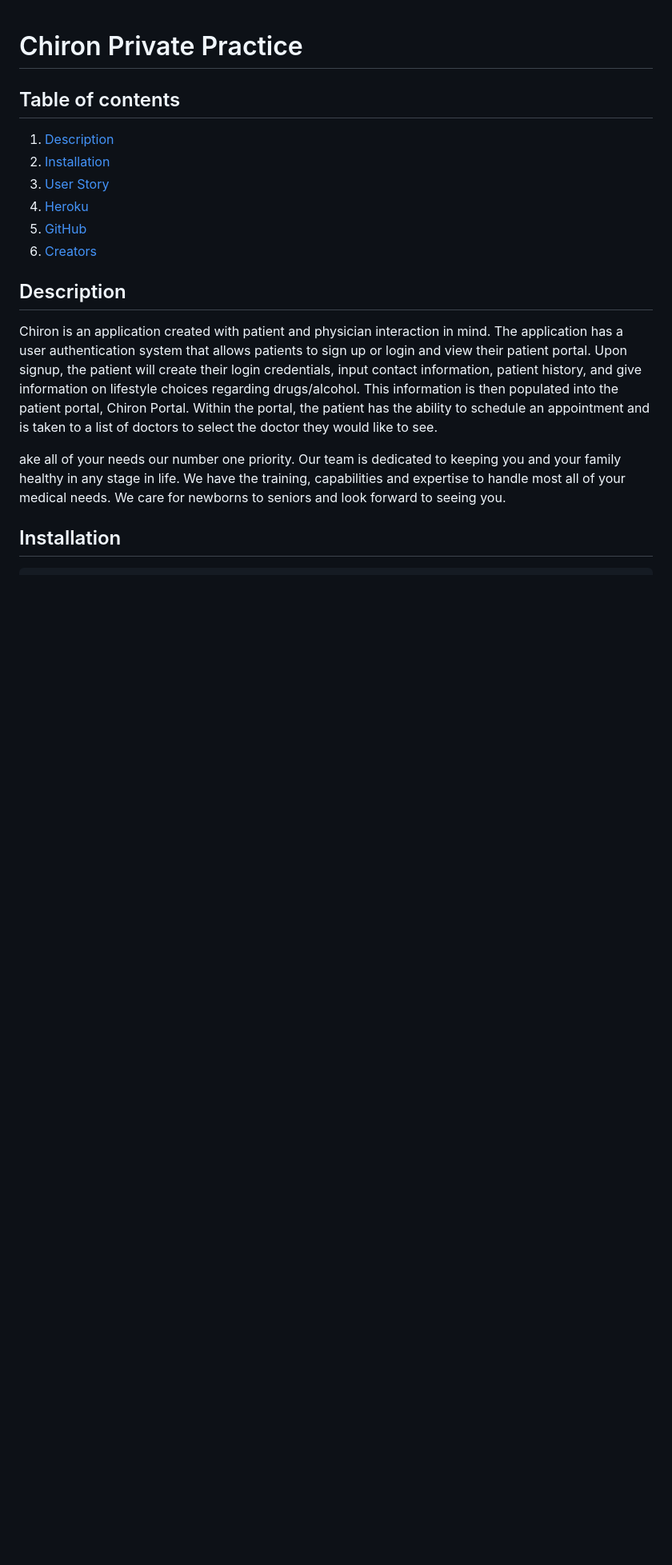
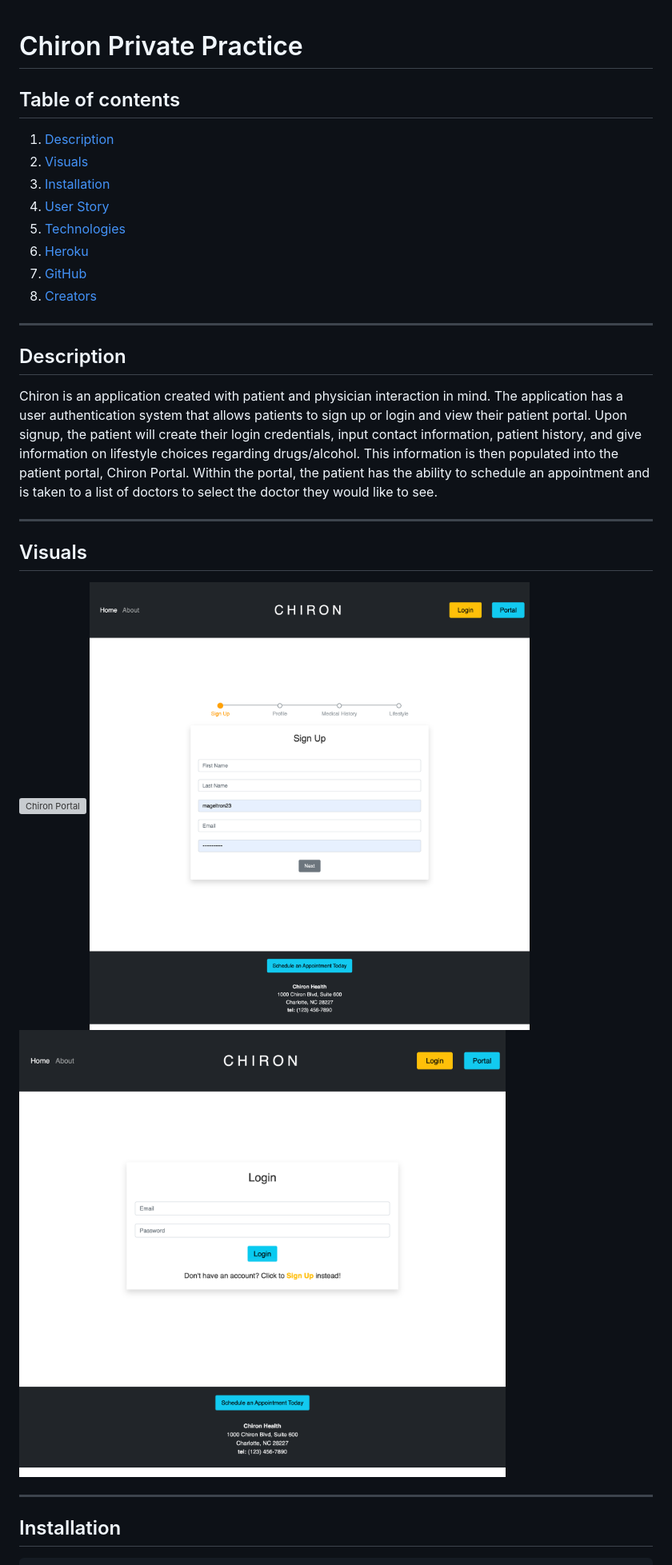
Before and after one commit to magdalenaperry/brute-force-alpha-project, a Markdown page: README.md, the part around one of its changes. Shown at 80% size. Drawn GitHub-style; pictures changed too: public/images/chiron-login.png (added), public/images/chrion-signup.png (added); blank space fills up the shorter version; grey boxes are pictures that could not be loaded.

`````diff
--- a/README.md
+++ b/README.md
@@ -3,22 +3,27 @@
 ## Table of contents
 
 1. [Description](#Description)
-2. [Installation](#Installation)
-3. [User Story](#Story)
-4. [Heroku](#Heroku)
-5. [GitHub](#GitHub)
-6. [Creators](#Creators)
+2. [Visuals](#Visuals)
+3. [Installation](#Installation)
+4. [User Story](#Story)
+5. [Technologies](#Technologies)
+6. [Heroku](#Heroku)
+7. [GitHub](#GitHub)
+8. [Creators](#Creators)
 
 
+---
 ## Description
-Chiron is an application created with patient and physician interaction in mind. The application has a user authentication system that allows patients to sign up or login and view their patient portal.
-Upon signup, the patient will create their login credentials, input contact information, patient history, and give information on lifestyle choices regarding drugs/alcohol. This information is then populated into the patient portal, Chiron Portal.
-Within the portal, the patient has the ability to schedule an appointment and is taken to a list of doctors to select the doctor they would like to see.
-
-ake all of your needs our number one priority. Our team is dedicated to keeping you and your family healthy in any stage in life. We have the training, capabilities and expertise to handle most all of your medical needs. We care for newborns to seniors and look forward to seeing you.
-
-## Installation
+Chiron is an application created with patient and physician interaction in mind. The application has a user authentication system that allows patients to sign up or login and view their patient portal. Upon signup, the patient will create their login credentials, input contact information, patient history, and give information on lifestyle choices regarding drugs/alcohol. This information is then populated into the patient portal, Chiron Portal. Within the portal, the patient has the ability to schedule an appointment and is taken to a list of doctors to select the doctor they would like to see.
 
 
+---
+## Visuals
+![Chiron Portal](/public/images/chiron.png)
+![Chiron Signup](/public/images/chrion-signup.png)
+![Chiron Portal](/public/images/chiron-login.png)
 
+
+---
+## Installation
 ````
`````
Also changed, not shown: other parts of README.md (+29 -17 lines), 7 other files.
